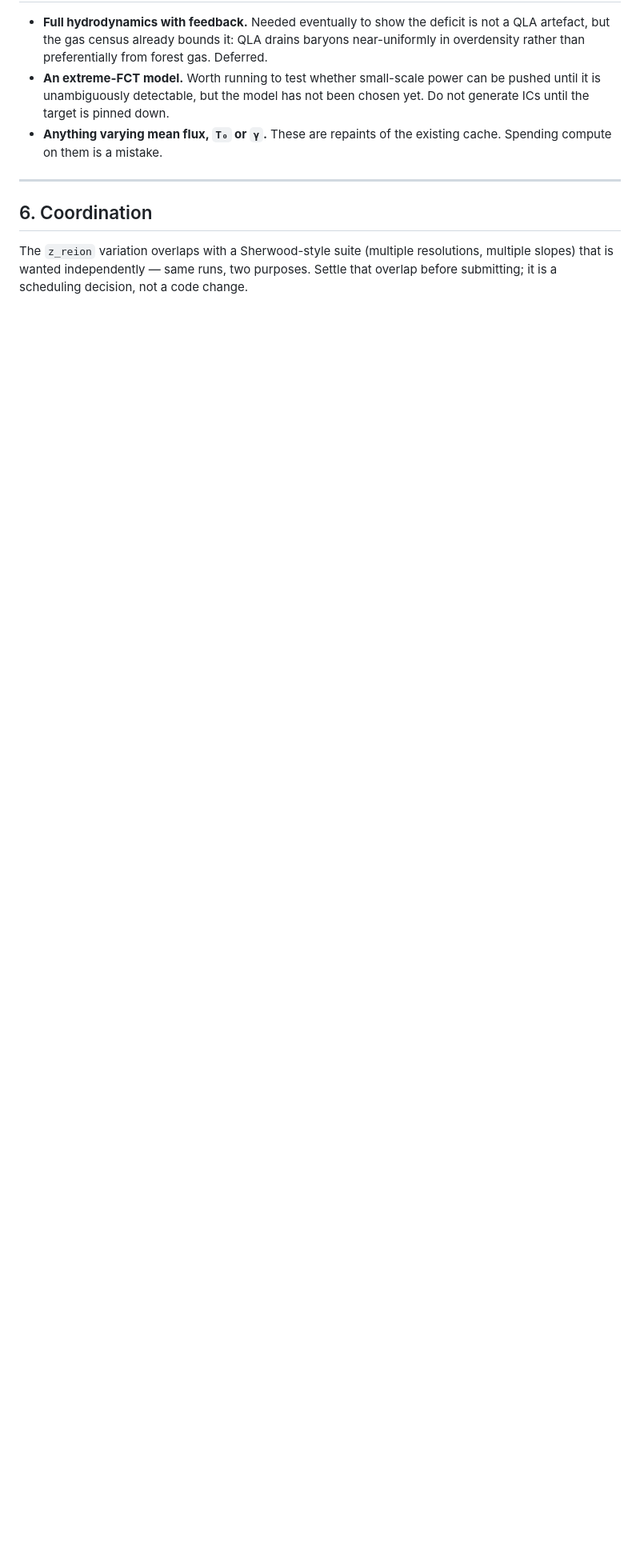
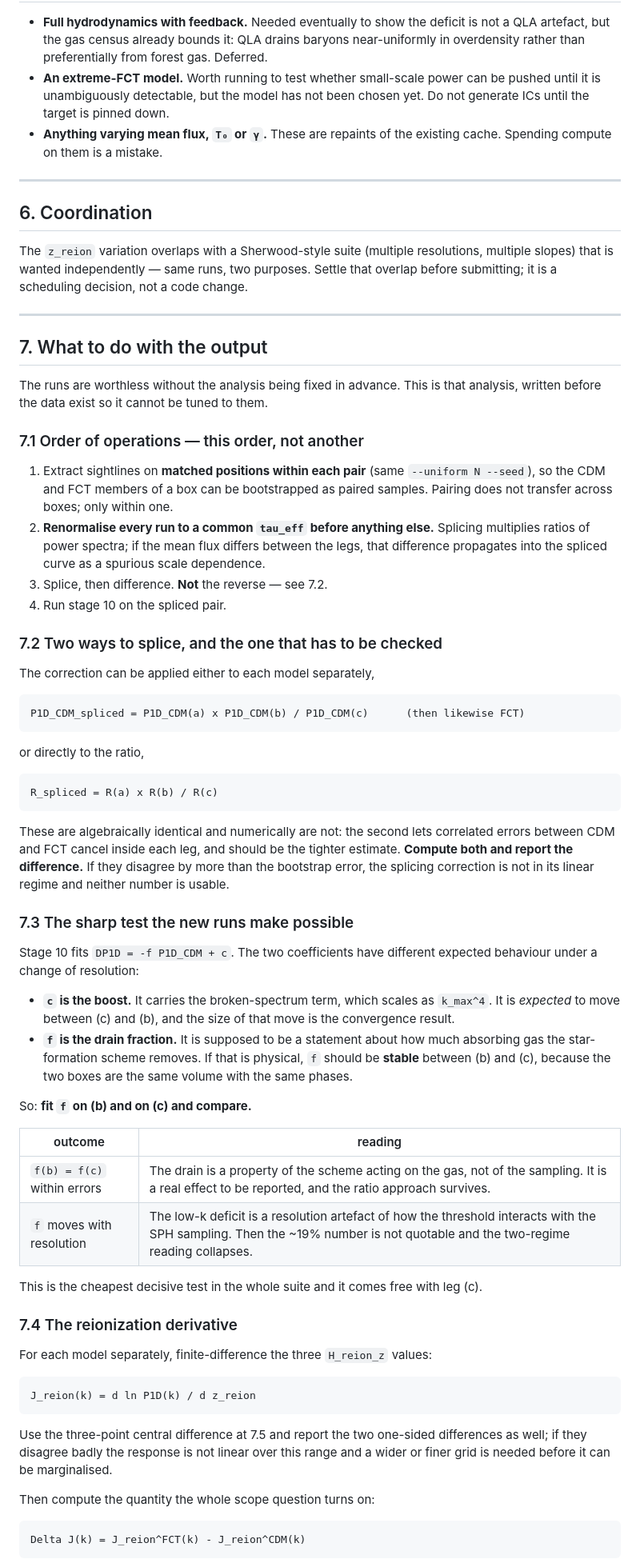
Before and after one commit to patricio-c/Lyman-Alpha-PBHs, a Markdown page: docs/RUNS_2026-09-08_convergence_and_reionization.md, the part around one of its changes. Shown at 80% size. GitHub-like rendering; blank space fills up the shorter version.

Commit message:
docs: add section 7, what to do with the new runs
The analysis is written before the data exist so it cannot be tuned to
them.

- 7.1 order of operations: matched sightlines within each pair, common
  tau_eff before anything else, splice then difference.
- 7.2 the splicing correction can be applied per model or directly to the
  ratio; the two are algebraically identical and numerically are not, so
  both are computed and compared. Disagreement beyond the bootstrap error
  means the correction is out of its linear regime.
- 7.3 the sharp test: stage 10's drain fraction f must be stable between
  legs (b) and (c) if the low-k deficit is physical, and must move if it
  is a sampling artefact. Comes free with leg (c).
- 7.4 the reionization derivative, and the difference of derivatives
  between CDM and FCT, which decides whether z_reion is separable at all.
- 7.5 what has to be recorded per run, given past unit mismatches.

````diff
--- a/docs/RUNS_2026-09-08_convergence_and_reionization.md
+++ b/docs/RUNS_2026-09-08_convergence_and_reionization.md
@@ -129,3 +129,85 @@ The `z_reion` variation overlaps with a Sherwood-style suite (multiple
 resolutions, multiple slopes) that is wanted independently — same runs, two
 purposes. Settle that overlap before submitting; it is a scheduling decision,
 not a code change.
+
+---
+
+## 7. What to do with the output
+
+The runs are worthless without the analysis being fixed in advance. This is
+that analysis, written before the data exist so it cannot be tuned to them.
+
+### 7.1 Order of operations — this order, not another
+
+1. Extract sightlines on **matched positions within each pair** (same
+   `--uniform N --seed`), so the CDM and FCT members of a box can be
+   bootstrapped as paired samples. Pairing does not transfer across boxes;
+   only within one.
+2. **Renormalise every run to a common `tau_eff` before anything else.**
+   Splicing multiplies ratios of power spectra; if the mean flux differs
+   between the legs, that difference propagates into the spliced curve as a
+   spurious scale dependence.
+3. Splice, then difference. **Not** the reverse — see 7.2.
+4. Run stage 10 on the spliced pair.
+
+### 7.2 Two ways to splice, and the one that has to be checked
+
+The correction can be applied either to each model separately,
+
+```
+P1D_CDM_spliced = P1D_CDM(a) x P1D_CDM(b) / P1D_CDM(c)      (then likewise FCT)
+```
+
+or directly to the ratio,
+
+```
+R_spliced = R(a) x R(b) / R(c)
+```
+
+These are algebraically identical and numerically are not: the second lets
+correlated errors between CDM and FCT cancel inside each leg, and should be
+the tighter estimate. **Compute both and report the difference.** If they
+disagree by more than the bootstrap error, the splicing correction is not in
+its linear regime and neither number is usable.
+
+### 7.3 The sharp test the new runs make possible
+
+Stage 10 fits `DP1D = -f P1D_CDM + c`. The two coefficients have different
+expected behaviour under a change of resolution:
+
+- **`c` is the boost.** It carries the broken-spectrum term, which scales as
+  `k_max^4`. It is *expected* to move between (c) and (b), and the size of
+  that move is the convergence result.
+- **`f` is the drain fraction.** It is supposed to be a statement about how
+  much absorbing gas the star-formation scheme removes. If that is physical,
+  `f` should be **stable** between (b) and (c), because the two boxes are the
+  same volume with the same phases.
+
+So: **fit `f` on (b) and on (c) and compare.**
+
+| outcome | reading |
+|---|---|
+| `f(b) = f(c)` within errors | The drain is a property of the scheme acting on the gas, not of the sampling. It is a real effect to be reported, and the ratio approach survives. |
+| `f` moves with resolution | The low-k deficit is a resolution artefact of how the threshold interacts with the SPH sampling. Then the ~19% number is not quotable and the two-regime reading collapses. |
+
+This is the cheapest decisive test in the whole suite and it comes free with
+leg (c).
+
+### 7.4 The reionization derivative
+
+For each model separately, finite-difference the three `H_reion_z` values:
+
+```
+J_reion(k) = d ln P1D(k) / d z_reion
+```
+
+Use the three-point central difference at 7.5 and report the two one-sided
+differences as well; if they disagree badly the response is not linear over
+this range and a wider or finer grid is needed before it can be marginalised.
+
+Then compute the quantity the whole scope question turns on:
+
+```
+Delta J(k) = J_reion^FCT(k) - J_reion^CDM(k)
+```
+
````
Also changed, not shown: other parts of docs/RUNS_2026-09-08_convergence_and_reionization.md (+20 -0 lines).
